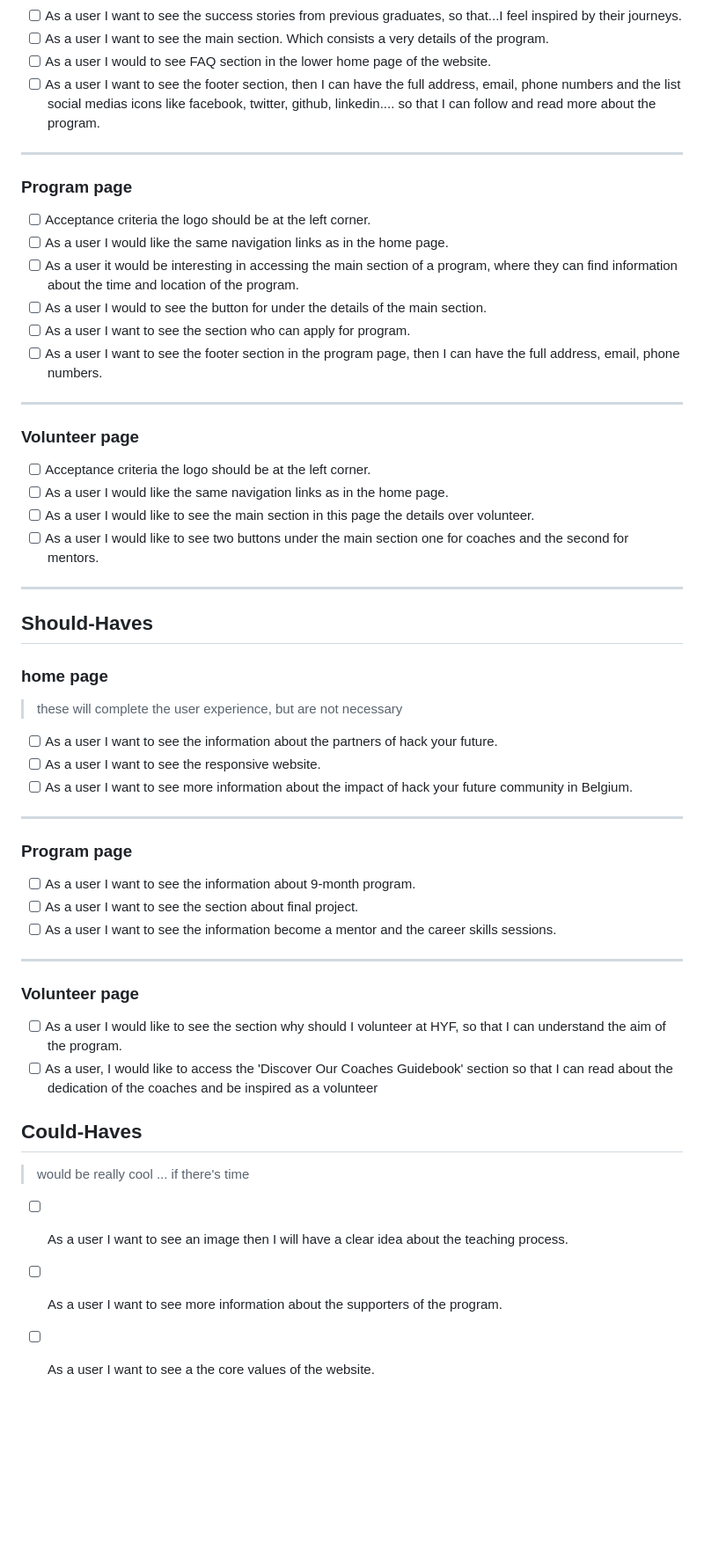
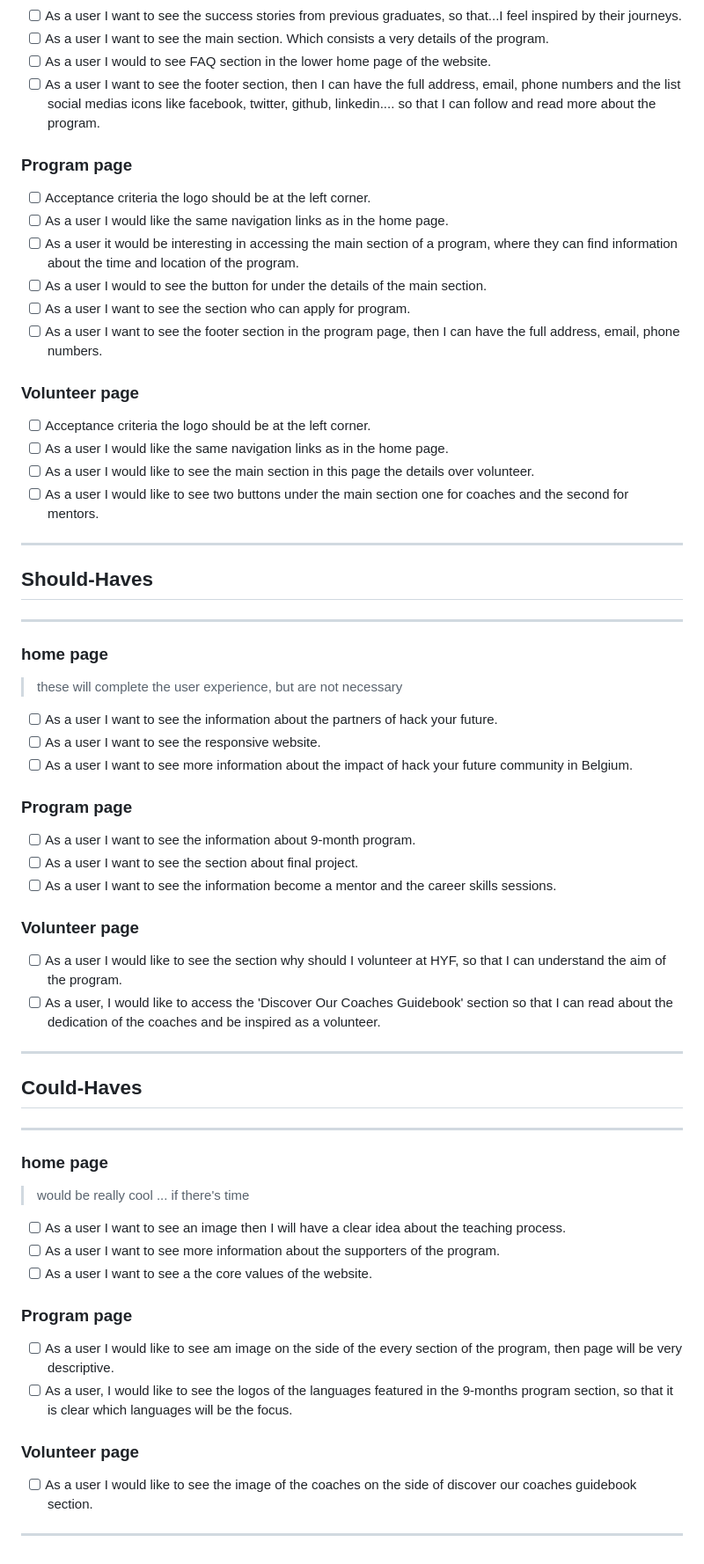
Before and after one commit to HYF-Class20/agile-development-group4-hyf-redesign, a Markdown page: planning/backlog.md, the part around the change printed below. Shown: that part at 88% size. Rendered like a GitHub page; blank space fills up the shorter version.

Commit message:
updated the could haves

```diff
--- a/planning/backlog.md
+++ b/planning/backlog.md
@@ -30,8 +32,6 @@ These tasks are prioritized based on their importance and values.
       facebook, twitter, github, linkedin.... so that I can follow and read more
       about the program.
 
----
-
 ### Program page
 
 - [ ] Acceptance criteria the logo should be at the left corner.
@@ -44,8 +44,6 @@ These tasks are prioritized based on their importance and values.
 - [ ] As a user I want to see the section who can apply for program.
 - [ ] As a user I want to see the footer section in the program page, then I can
       have the full address, email, phone numbers.
-
----
 
 ### Volunteer page
 
@@ -60,6 +58,8 @@ These tasks are prioritized based on their importance and values.
 
 ## Should-Haves
 
+---
+
 ### home page
 
 > these will complete the user experience, but are not necessary
@@ -70,8 +70,6 @@ These tasks are prioritized based on their importance and values.
 - [ ] As a user I want to see more information about the impact of hack your
       future community in Belgium.
 
----
-
 ### Program page
 
 - [ ] As a user I want to see the information about 9-month program.
@@ -79,17 +77,21 @@ These tasks are prioritized based on their importance and values.
 - [ ] As a user I want to see the information become a mentor and the career
       skills sessions.
 
----
-
 ### Volunteer page
 
 - [ ] As a user I would like to see the section why should I volunteer at HYF,
       so that I can understand the aim of the program.
 - [ ] As a user, I would like to access the 'Discover Our Coaches Guidebook'
       section so that I can read about the dedication of the coaches and be
-      inspired as a volunteer
+      inspired as a volunteer.
+
+---
 
 ## Could-Haves
+
+---
+
+### home page
 
 > would be really cool ... if there's time
 
@@ -98,3 +100,18 @@ These tasks are prioritized based on their importance and values.
 - [ ] As a user I want to see more information about the supporters of the
       program.
 - [ ] As a user I want to see a the core values of the website.
+
+### Program page
+
+- [ ] As a user I would like to see am image on the side of the every section of
+      the program, then page will be very descriptive.
+- [ ] As a user, I would like to see the logos of the languages featured in the
+      9-months program section, so that it is clear which languages will be the
+      focus.
+
+### Volunteer page
+
+- [ ] As a user I would like to see the image of the coaches on the side of
+      discover our coaches guidebook section.
+
+---
```
Also changed, not shown: other parts of planning/backlog.md (+2 -0 lines).
